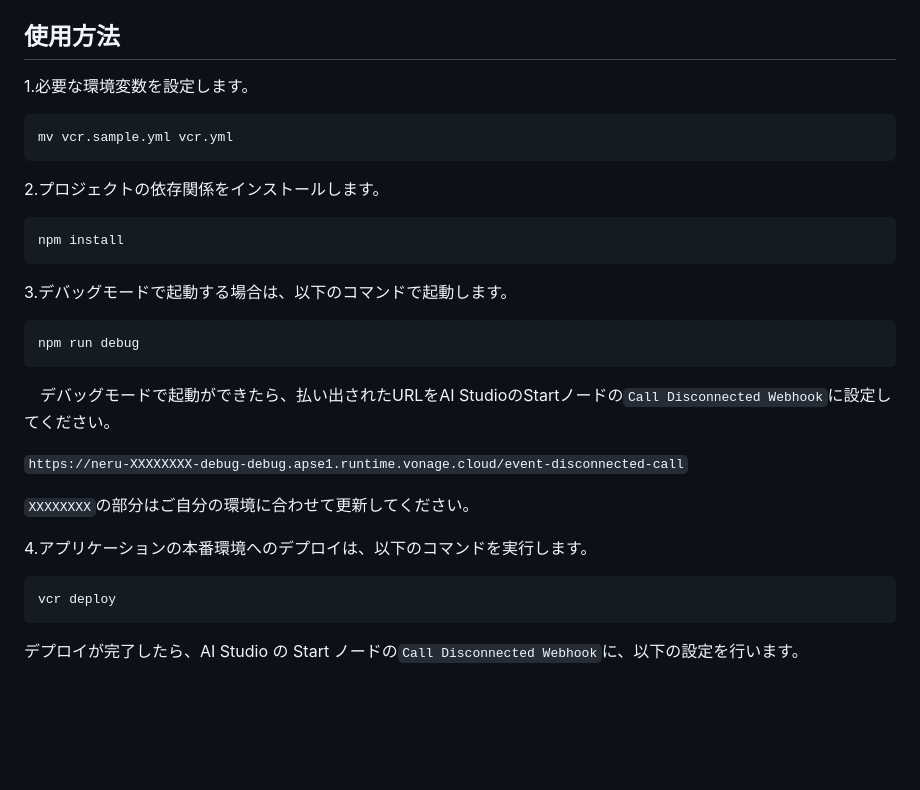
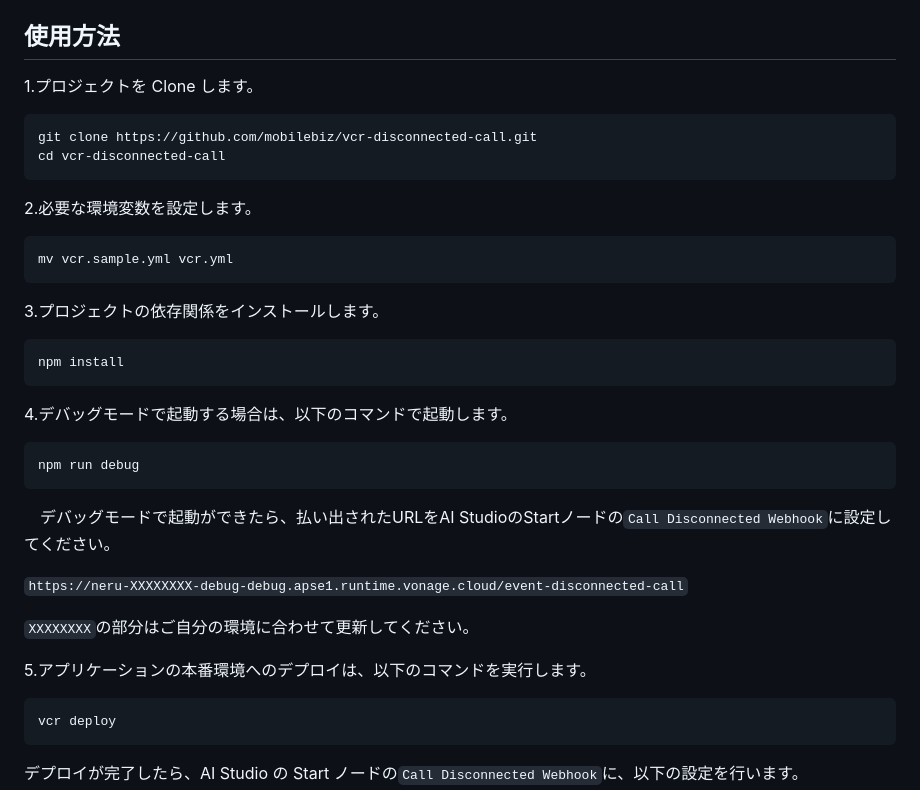
Before and after one commit to mobilebiz/vcr-disconnected-call, a Markdown page: README.md, the part around the change. GitHub-like rendering; blank space fills up the shorter version.

Commit message:
README.mdを更新

````diff
--- a/README.md
+++ b/README.md
@@ -28,19 +28,26 @@
 
 ## 使用方法
 
-1.必要な環境変数を設定します。
+1.プロジェクトを Clone します。
+
+  ```bash
+  git clone https://github.com/mobilebiz/vcr-disconnected-call.git
+  cd vcr-disconnected-call
+  ```
+
+2.必要な環境変数を設定します。
 
   ```bash
   mv vcr.sample.yml vcr.yml
   ```
 
-2.プロジェクトの依存関係をインストールします。
+3.プロジェクトの依存関係をインストールします。
 
   ```bash
   npm install
   ```
 
-3.デバッグモードで起動する場合は、以下のコマンドで起動します。
+4.デバッグモードで起動する場合は、以下のコマンドで起動します。
 
   ```bash
   npm run debug
@@ -52,7 +59,7 @@
 
 `XXXXXXXX`の部分はご自分の環境に合わせて更新してください。
 
-4.アプリケーションの本番環境へのデプロイは、以下のコマンドを実行します。
+5.アプリケーションの本番環境へのデプロイは、以下のコマンドを実行します。
 
   ```bash
   vcr deploy
````
